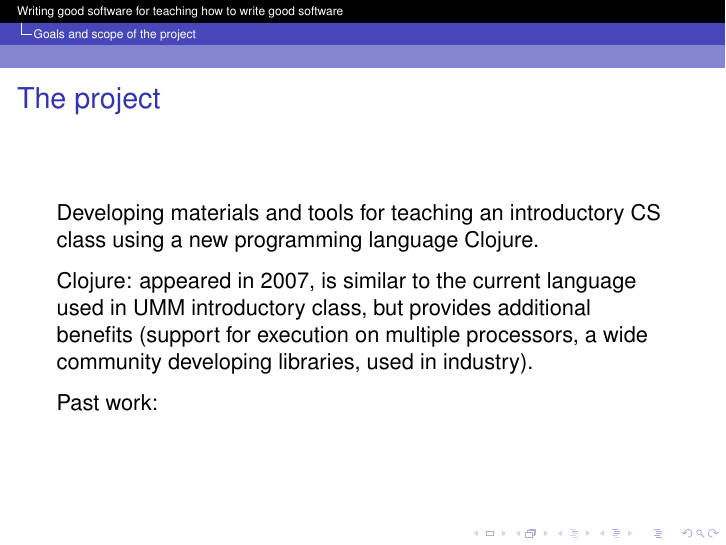
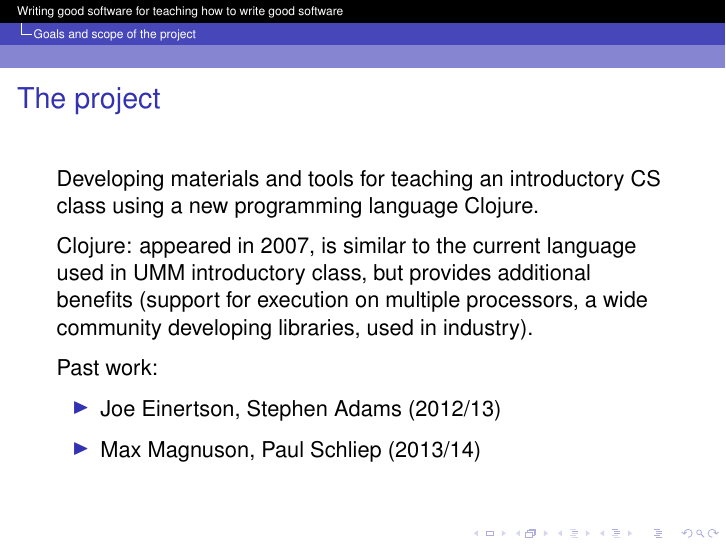
Before and after one commit to elenam/ClojureJuly9UMMpresentation, LaTeX slides (July9UMMpresentation.tex): page 3 of 13. Compiled offline with pdfLaTeX.

Commit message:
intro draft done

```diff
--- a/July9UMMpresentation.tex
+++ b/July9UMMpresentation.tex
@@ -57,6 +57,10 @@ Clojure: appeared in 2007, is similar to the current language used in UMM introd
 (support for execution on multiple processors, a wide community developing libraries, used in industry).
 
 Past work:
+\begin{itemize}
+\item Joe Einertson, Stephen Adams (2012/13)
+\item  Max Magnuson, Paul Schliep (2013/14)
+\end{itemize}
 \end{frame}
 
 \begin{frame}[fragile]
```
